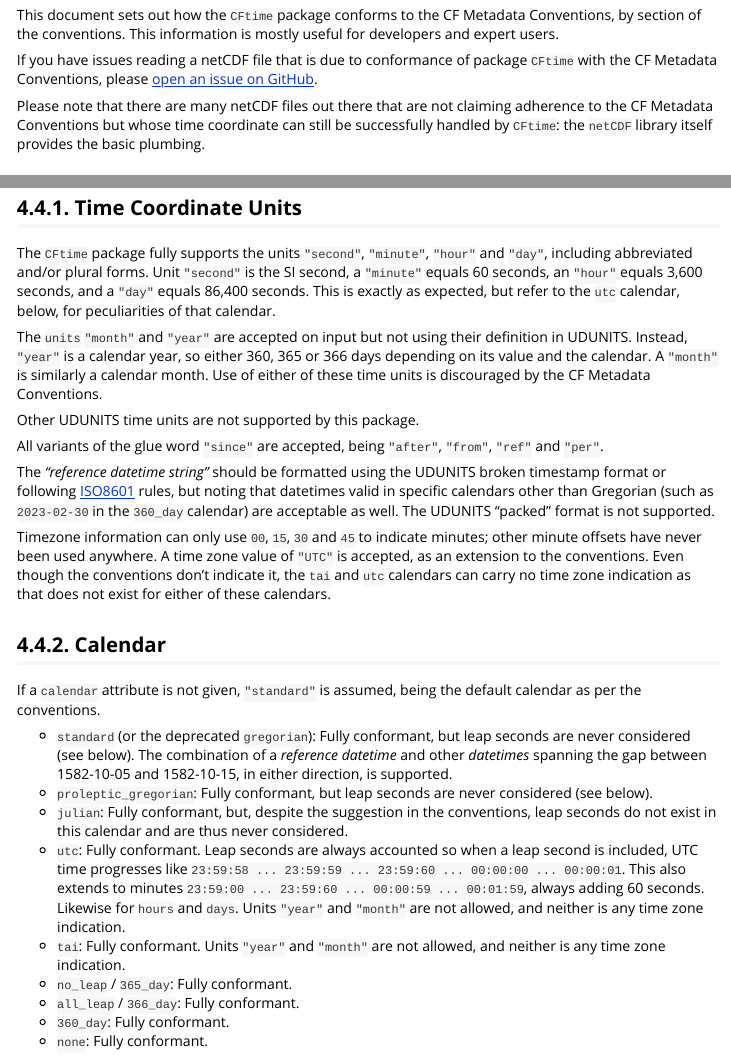
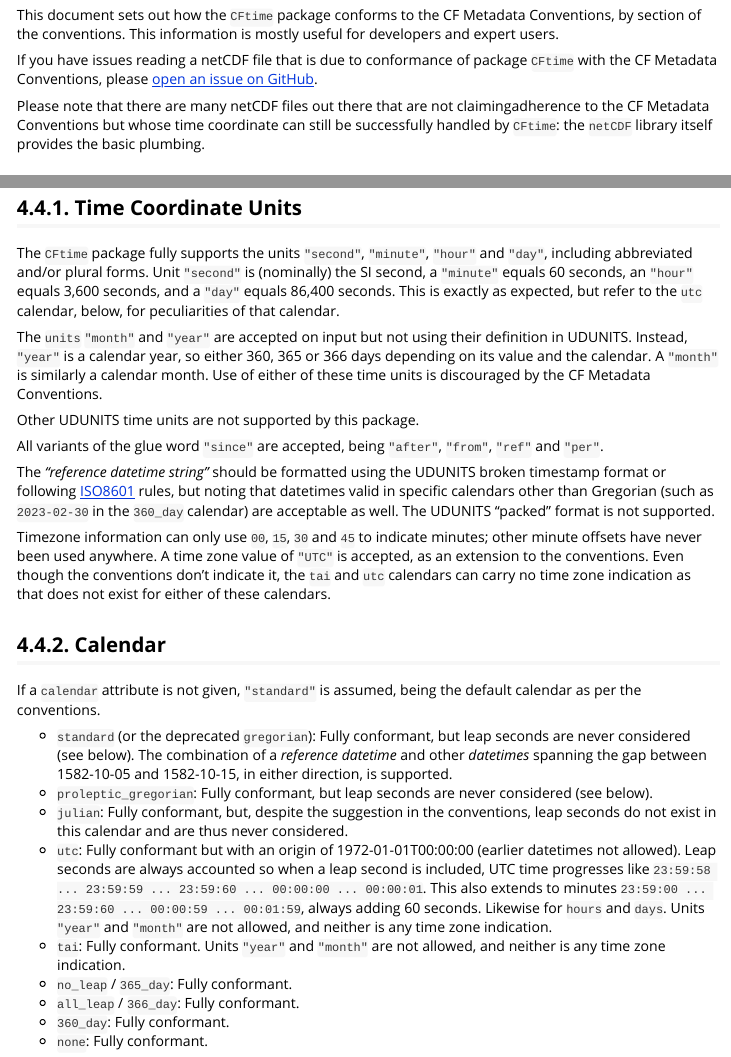
Before and after one commit to pvanlaake/CFtime, an R Markdown document (vignettes/Conformance.Rmd): the page in a window 1100 px wide, from 290 px down, and a second part further down, joined at a grey line. Rendered offline with R 4.5, knitr and Pandoc, with nearby package versions.

Commit message:
Minor edits and documentation updates

````diff
--- a/vignettes/Conformance.Rmd
+++ b/vignettes/Conformance.Rmd
@@ -14,95 +14,45 @@ knitr::opts_chunk$set(
 )
 ```
 
-`CFtime` is based on version 1.12 of the CF Metadata Conventions. The text for
-the *time coordinate* in the conventions may be consulted [here](https://cfconventions.org/Data/cf-conventions/cf-conventions-1.12/cf-conventions.html#time-coordinate).
+`CFtime` is based on version 1.12 of the CF Metadata Conventions. The text for the *time coordinate* in the conventions may be consulted [here](https://cfconventions.org/Data/cf-conventions/cf-conventions-1.12/cf-conventions.html#time-coordinate).
 
-> The *time coordinate* is one of four coordinate types that receive "special
-treatment" in the conventions. The other three are longitude, latitude and the
-vertical. If you require convention-compliant support for any of these three
-other coordinate types, please consider using package [`ncdfCF`](https://cran.r-project.org/package=ncdfCF)
-which supports all three coordinate types and links with `CFtime` for support of
-the time coordinate.
+> The *time coordinate* is one of four coordinate types that receive "special treatment" in the conventions. The other three are longitude, latitude and the vertical. If you require convention-compliant support for any of these three other coordinate types, please consider using package [`ncdfCF`](https://cran.r-project.org/package=ncdfCF) which supports all three coordinate types and links with `CFtime` for support of the time coordinate.
 
-This document sets out how the `CFtime` package conforms to the CF Metadata
-Conventions, by section of the conventions. This information is mostly useful
-for developers and expert users.
+This document sets out how the `CFtime` package conforms to the CF Metadata Conventions, by section of the conventions. This information is mostly useful for developers and expert users.
 
-If you have issues reading a netCDF file that is due to conformance of package
-`CFtime` with the CF Metadata Conventions, please [open an issue on GitHub](https://github.com/pvanlaake/CFtime/issues).
+If you have issues reading a netCDF file that is due to conformance of package `CFtime` with the CF Metadata Conventions, please [open an issue on GitHub](https://github.com/pvanlaake/CFtime/issues).
 
-Please note that there are many netCDF files out there that are not claiming
-adherence to the CF Metadata Conventions but whose time coordinate can still be
-successfully handled by `CFtime`: the `netCDF` library itself provides the basic
-plumbing.
+Please note that there are many netCDF files out there that are not claimingadherence to the CF Metadata Conventions but whose time coordinate can still be successfully handled by `CFtime`: the `netCDF` library itself provides the basic plumbing.
 
 ## 4.4. Time Coordinate
 
-A `CFTime` object is constructed from information that is contained in the
-`units` and `calendar` attributes for a time coordinate read out of a netCDF
-file. The package does not actually access the netCDF file, it only uses the
-information that was read out of the file by e.g. `ncdfCF`. Consequently, the
-`CFtime` package can also construct a `CFTime` object from suitable character
-strings.
+A `CFTime` object is constructed from information that is contained in the `units` and `calendar` attributes for a time coordinate read out of a netCDF file. The package does not actually access the netCDF file, it only uses the information that was read out of the file by e.g. `ncdfCF`. Consequently, the `CFtime` package can also construct a `CFTime` object from suitable character strings.
 
-This package is agnostic to the orientation of the axes in any data variable
-that references the time coordinate. Consequently, the `standard_name` and
-`axis` attributes are not considered by this package (but the `ncdfCF` package
-handles both). Identification of a time coordinate is done by the `units`
-attribute, alone.
+This package is agnostic to the orientation of the axes in any data variable that references the time coordinate. Consequently, the `standard_name` and `axis` attributes are not considered by this package (but the `ncdfCF` package handles both). Identification of a time coordinate is done by the `units` attribute, alone.
 
 ## 4.4.1. Time Coordinate Units
 
-The `CFtime` package fully supports the units `"second"`, `"minute"`, `"hour"`
-and `"day"`, including abbreviated and/or plural forms. Unit `"second"` is the
-SI second, a `"minute"` equals 60 seconds, an `"hour"` equals 3,600 seconds,
-and a `"day"` equals 86,400 seconds. This is exactly as expected, but refer to
-the `utc` calendar, below, for peculiarities of that calendar.
+The `CFtime` package fully supports the units `"second"`, `"minute"`, `"hour"` and `"day"`, including abbreviated and/or plural forms. Unit `"second"` is (nominally) the SI second, a `"minute"` equals 60 seconds, an `"hour"` equals 3,600 seconds, and a `"day"` equals 86,400 seconds. This is exactly as expected, but refer to the `utc` calendar, below, for peculiarities of that calendar.
 
-The `units` `"month"` and `"year"` are accepted on input but not using their
-definition in UDUNITS. Instead, `"year"` is a calendar year, so either 360, 365
-or 366 days depending on its value and the calendar. A `"month"` is similarly a
-calendar month. Use of either of these time units is discouraged by the CF
-Metadata Conventions.
+The `units` `"month"` and `"year"` are accepted on input but not using their definition in UDUNITS. Instead, `"year"` is a calendar year, so either 360, 365 or 366 days depending on its value and the calendar. A `"month"` is similarly a calendar month. Use of either of these time units is discouraged by the CF Metadata Conventions.
 
 Other UDUNITS time units are not supported by this package.
 
-All variants of the glue word `"since"` are accepted, being `"after"`, `"from"`,
-`"ref"` and `"per"`.
+All variants of the glue word `"since"` are accepted, being `"after"`, `"from"`, `"ref"` and `"per"`.
 
-The *"reference datetime string"* should be formatted using the UDUNITS broken
-timestamp format or following [ISO8601](https://en.wikipedia.org/wiki/ISO_8601)
-rules, but noting that datetimes valid in specific calendars other than
-Gregorian (such as `2023-02-30` in the `360_day` calendar) are acceptable as
-well. The UDUNITS "packed" format is not supported.
+The *"reference datetime string"* should be formatted using the UDUNITS broken timestamp format or following [ISO8601](https://en.wikipedia.org/wiki/ISO_8601) rules, but noting that datetimes valid in specific calendars other than Gregorian (such as `2023-02-30` in the `360_day` calendar) are acceptable as well. The UDUNITS "packed" format is not supported.
 
-Timezone information can only use `00`, `15`, `30` and `45` to indicate minutes;
-other minute offsets have never been used anywhere. A time zone value of `"UTC"`
-is accepted, as an extension to the conventions. Even though the conventions
-don't indicate it, the `tai` and `utc` calendars can carry no time zone
-indication as that does not exist for either of these calendars.
+Timezone information can only use `00`, `15`, `30` and `45` to indicate minutes; other minute offsets have never been used anywhere. A time zone value of `"UTC"` is accepted, as an extension to the conventions. Even though the conventions don't indicate it, the `tai` and `utc` calendars can carry no time zone indication as that does not exist for either of these calendars.
 
 ## 4.4.2. Calendar
 
-If a `calendar` attribute is not given, `"standard"` is assumed, being the
-default calendar as per the conventions.
+If a `calendar` attribute is not given, `"standard"` is assumed, being the default calendar as per the conventions.
 
-* `standard` (or the deprecated `gregorian`): Fully conformant, but leap seconds
-are never considered (see below). The combination of a *reference datetime* and
-other *datetimes* spanning the gap between 1582-10-05 and 1582-10-15, in either
-direction, is supported.
-* `proleptic_gregorian`: Fully conformant, but leap seconds are never considered
-(see below).
-* `julian`: Fully conformant, but, despite the suggestion in the conventions,
-leap seconds do not exist in this calendar and are thus never considered.
-* `utc`: Fully conformant. Leap seconds are always accounted so when a leap
-second is included, UTC time progresses like
-`23:59:58 ... 23:59:59 ... 23:59:60 ... 00:00:00 ... 00:00:01`.
-This also extends to minutes `23:59:00 ... 23:59:60 ... 00:00:59 ... 00:01:59`,
-always adding 60 seconds. Likewise for `hours` and `days`. Units `"year"` and
-`"month"` are not allowed, and neither is any time zone indication.
-* `tai`: Fully conformant. Units `"year"` and `"month"` are not allowed, and
-neither is any time zone indication.
+* `standard` (or the deprecated `gregorian`): Fully conformant, but leap seconds are never considered (see below). The combination of a *reference datetime* and other *datetimes* spanning the gap between 1582-10-05 and 1582-10-15, in either direction, is supported.
+* `proleptic_gregorian`: Fully conformant, but leap seconds are never considered (see below).
+* `julian`: Fully conformant, but, despite the suggestion in the conventions, leap seconds do not exist in this calendar and are thus never considered.
+* `utc`: Fully conformant but with an origin of 1972-01-01T00:00:00 (earlier datetimes not allowed). Leap seconds are always accounted so when a leap second is included, UTC time progresses like `23:59:58 ... 23:59:59 ... 23:59:60 ... 00:00:00 ... 00:00:01`. This also extends to minutes `23:59:00 ... 23:59:60 ... 00:00:59 ... 00:01:59`, always adding 60 seconds. Likewise for `hours` and `days`. Units `"year"` and `"month"` are not allowed, and neither is any time zone indication.
+* `tai`: Fully conformant. Units `"year"` and `"month"` are not allowed, and neither is any time zone indication.
 * `no_leap` / `365_day`: Fully conformant.
 * `all_leap` / `366_day`: Fully conformant.
 * `360_day`: Fully conformant.
````
Also changed, not shown: R/CFCalendar.R (+1 -1 lines), R/CFtime.R (+7 -0 lines), R/api.R (+0 -16 lines), R/deprecated.R (+12 -4 lines), vignettes/Conformance.Rmd (21 more changed lines), 3 other files.
